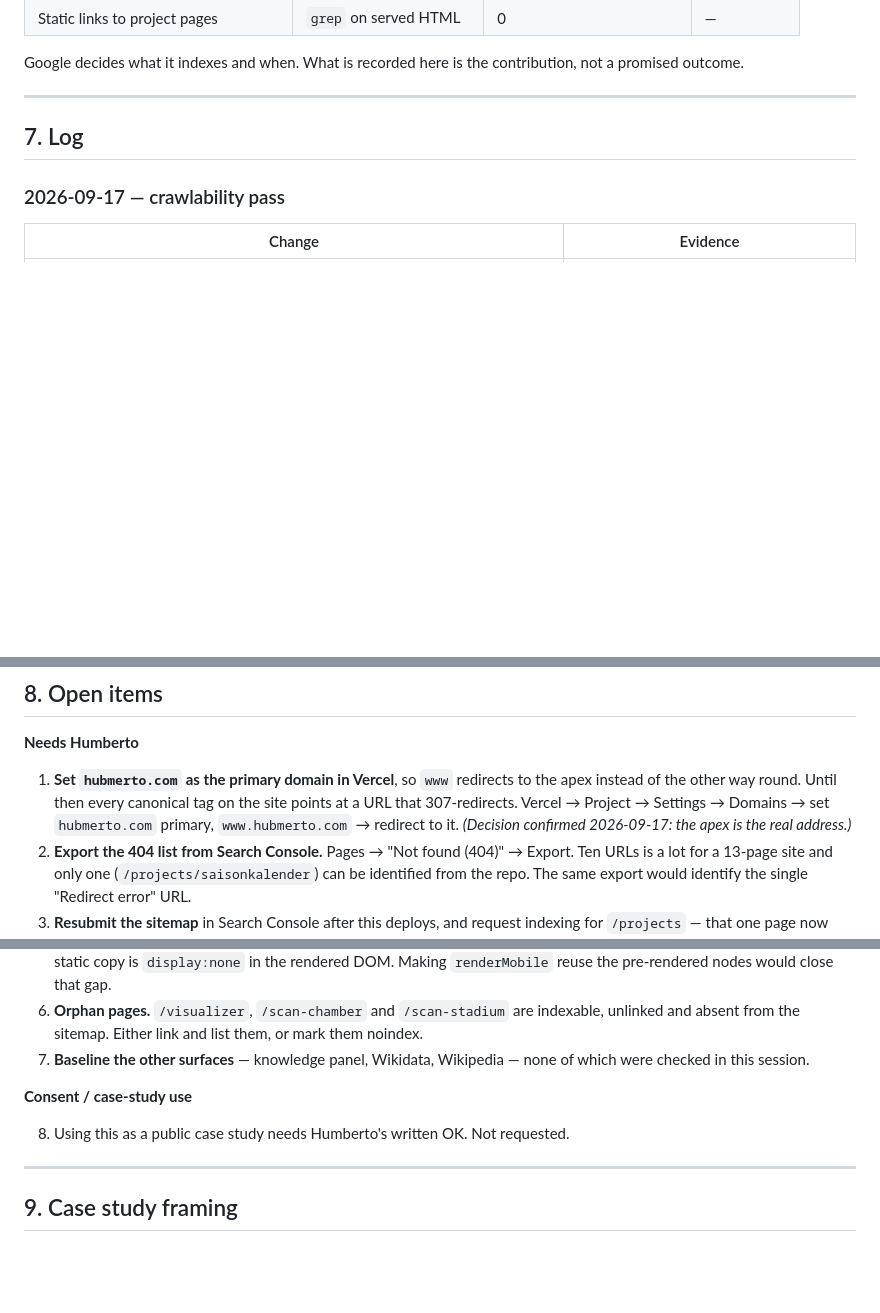
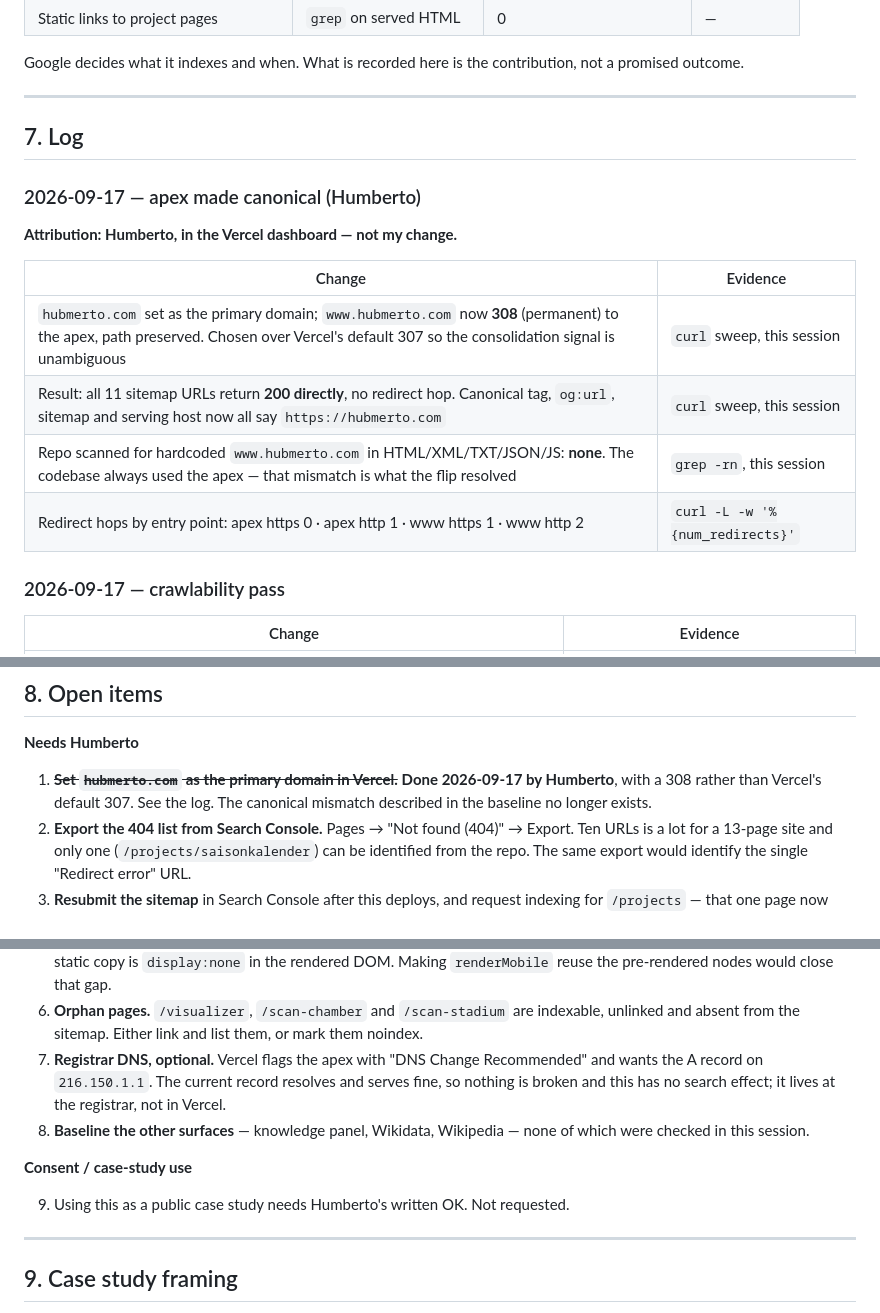
Before and after one commit to hubmerto/hubmerto.github.io, a Markdown page: docs/presence/case-study.md, 3 parts joined by grey strips. Rendered like a GitHub page; blank space fills up the shorter version.

Commit message:
presence: log the apex flip and close the canonical open item
hubmerto.com is now the primary domain and www 308s to it. Every sitemap
URL returns 200 with no redirect hop, and canonical, og:url, sitemap and
serving host finally agree. Humberto's change, in the Vercel dashboard.

Co-Authored-By: Claude Opus 5 <noreply@anthropic.com>

```diff
--- a/docs/presence/case-study.md
+++ b/docs/presence/case-study.md
@@ -209,6 +209,16 @@ contribution, not a promised outcome.
 
 ## 7. Log
 
+### 2026-09-17 — apex made canonical (Humberto)
+**Attribution: Humberto, in the Vercel dashboard — not my change.**
+
+| Change | Evidence |
+| --- | --- |
+| `hubmerto.com` set as the primary domain; `www.hubmerto.com` now **308** (permanent) to the apex, path preserved. Chosen over Vercel's default 307 so the consolidation signal is unambiguous | `curl` sweep, this session |
+| Result: all 11 sitemap URLs return **200 directly**, no redirect hop. Canonical tag, `og:url`, sitemap and serving host now all say `https://hubmerto.com` | `curl` sweep, this session |
+| Repo scanned for hardcoded `www.hubmerto.com` in HTML/XML/TXT/JSON/JS: **none**. The codebase always used the apex — that mismatch is what the flip resolved | `grep -rn`, this session |
+| Redirect hops by entry point: apex https 0 · apex http 1 · www https 1 · www http 2 | `curl -L -w '%{num_redirects}'` |
+
 ### 2026-09-17 — crawlability pass
 | Change | Evidence |
 | --- | --- |
@@ -229,11 +239,9 @@ contribution, not a promised outcome.
 
 **Needs Humberto**
 
-1. **Set `hubmerto.com` as the primary domain in Vercel**, so `www` redirects to
-   the apex instead of the other way round. Until then every canonical tag on
-   the site points at a URL that 307-redirects. Vercel → Project → Settings →
-   Domains → set `hubmerto.com` primary, `www.hubmerto.com` → redirect to it.
-   *(Decision confirmed 2026-09-17: the apex is the real address.)*
+1. ~~**Set `hubmerto.com` as the primary domain in Vercel.**~~ **Done
+   2026-09-17 by Humberto**, with a 308 rather than Vercel's default 307. See
+   the log. The canonical mismatch described in the baseline no longer exists.
 2. **Export the 404 list from Search Console.** Pages → "Not found (404)" →
    Export. Ten URLs is a lot for a 13-page site and only one
    (`/projects/saisonkalender`) can be identified from the repo. The same export
@@ -256,12 +264,16 @@ contribution, not a promised outcome.
 6. **Orphan pages.** `/visualizer`, `/scan-chamber` and `/scan-stadium` are
    indexable, unlinked and absent from the sitemap. Either link and list them,
    or mark them noindex.
-7. **Baseline the other surfaces** — knowledge panel, Wikidata, Wikipedia — none
+7. **Registrar DNS, optional.** Vercel flags the apex with "DNS Change
+   Recommended" and wants the A record on `216.150.1.1`. The current record
+   resolves and serves fine, so nothing is broken and this has no search
+   effect; it lives at the registrar, not in Vercel.
+8. **Baseline the other surfaces** — knowledge panel, Wikidata, Wikipedia — none
    of which were checked in this session.
 
 **Consent / case-study use**
 
-8. Using this as a public case study needs Humberto's written OK. Not requested.
+9. Using this as a public case study needs Humberto's written OK. Not requested.
 
 ---
 
```
